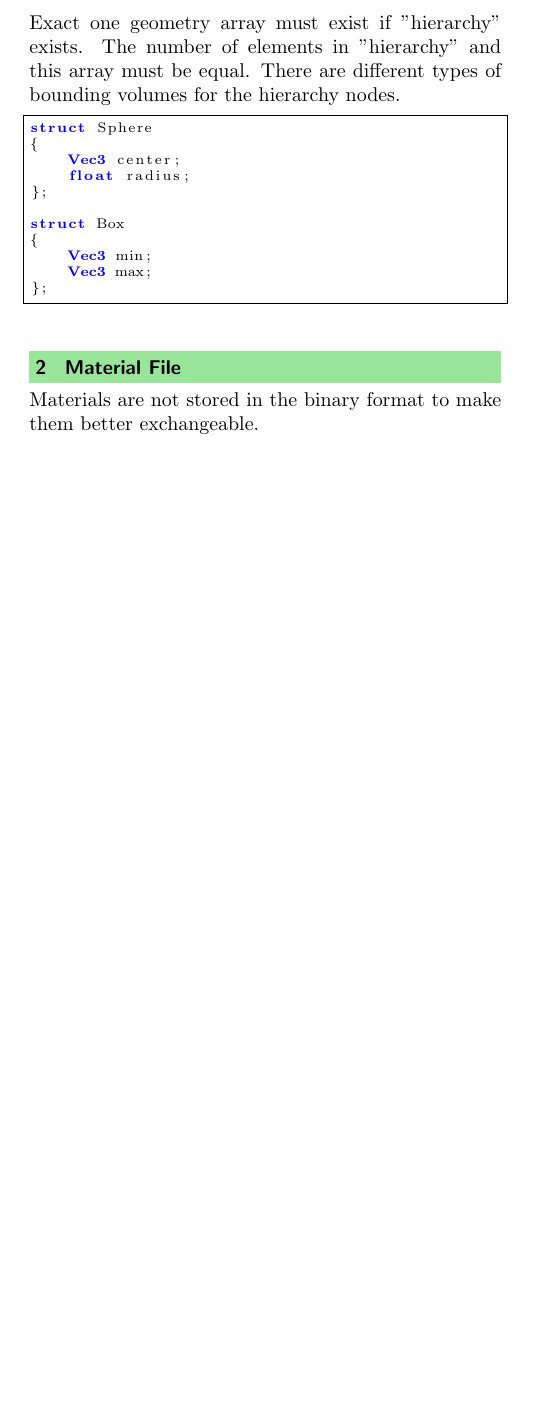
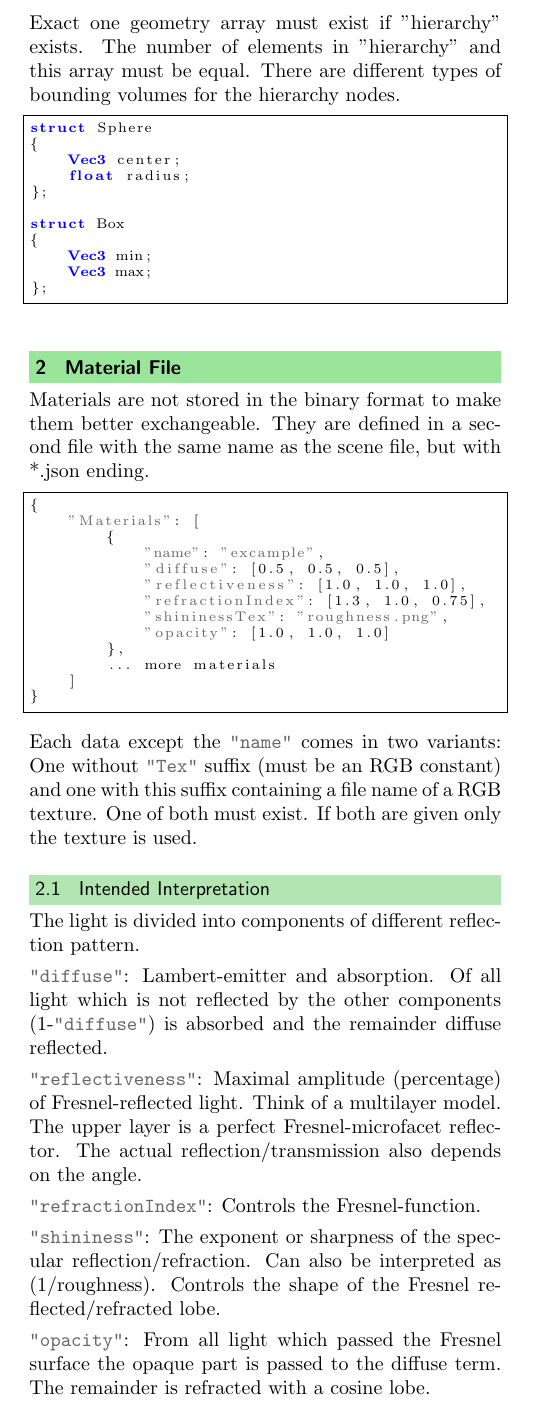
Before and after one commit to Jojendersie/gpugi, a LaTeX document (documentation/fileformat.tex): part of page 2 of 2, cut so that both start at the same text, the shorter picture padded with empty space. Compiled offline with pdfLaTeX.

Commit message:
thoughts about material parametrization

```diff
--- a/documentation/fileformat.tex
+++ b/documentation/fileformat.tex
@@ -139,7 +139,34 @@ struct Box
 
 	% ************************************************************************ %
 	\section{Material File}
-	Materials are not stored in the binary format to make them better exchangeable.
+	Materials are not stored in the binary format to make them better exchangeable. They are defined in a second file with the same name as the scene file, but with *.json ending.
+	\begin{lstlisting}
+{
+	"Materials": [
+		{
+			"name": "excample",
+			"diffuse": [0.5, 0.5, 0.5],
+			"reflectiveness": [1.0, 1.0, 1.0],
+			"refractionIndex": [1.3, 1.0, 0.75],
+			"shininessTex": "roughness.png",
+			"opacity": [1.0, 1.0, 1.0]
+		},
+		... more materials
+	]
+}
+	\end{lstlisting}
+	Each data except the \lstinline|"name"| comes in two variants: One without \lstinline|"Tex"| suffix (must be an RGB constant) and one with this suffix containing a file name of a RGB texture. One of both must exist. If both are given only the texture is used.
 
+	\subsection{Intended Interpretation}
+	The light is divided into components of different reflection pattern.
 
+	\lstinline|"diffuse"|: Lambert-emitter and absorption. Of all light which is not reflected by the other components (1-\lstinline|"diffuse"|) is absorbed and the remainder diffuse reflected.
+
+	\lstinline|"reflectiveness"|: Maximal amplitude (percentage) of Fresnel-reflected light. Think of a multilayer model. The upper layer is a perfect Fresnel-microfacet reflector. The actual reflection/transmission also depends on the angle.
+
+	\lstinline|"refractionIndex"|: Controls the Fresnel-function.
+
+	\lstinline|"shininess"|: The exponent or sharpness of the specular reflection/refraction. Can also be interpreted as (1/roughness). Controls the shape of the Fresnel reflected/refracted lobe.
+
+	\lstinline|"opacity"|: From all light which passed the Fresnel surface the opaque part is passed to the diffuse term. The remainder is refracted with a cosine lobe. %Physically this is something like $scattering/dx$. $e^{-d \cdot (1/(1-opacity)-1)}$ is refracted, where $d$ is the length of the path through the material, and the remainder is the part which remains for diffuse/absorption.
 \end{document}
```
